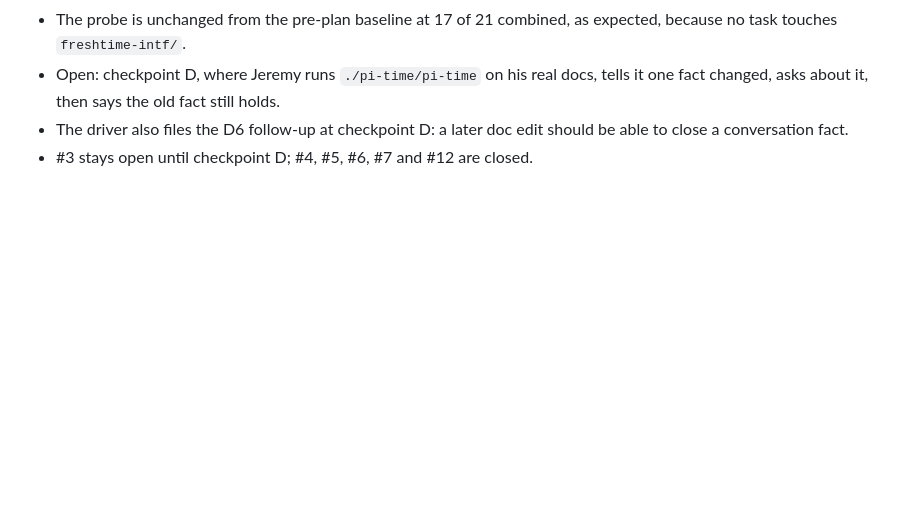
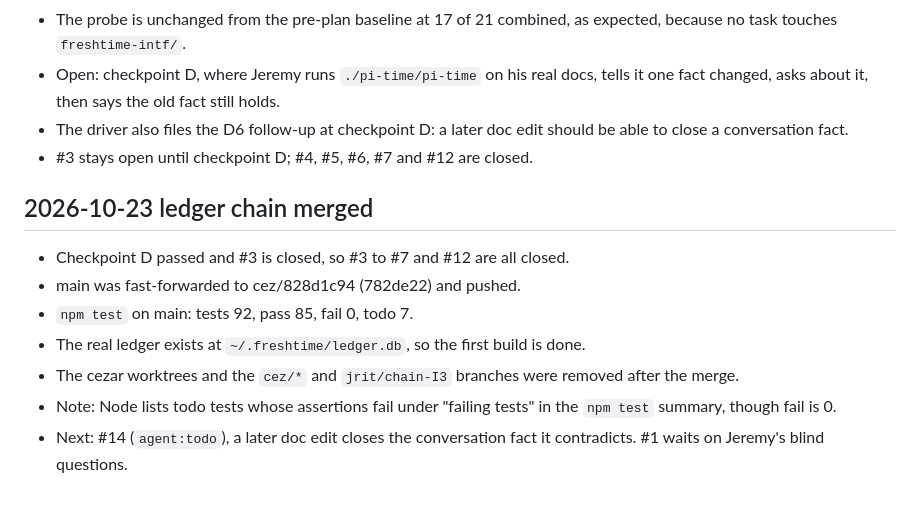
Before and after one commit to jroethel/dozentimes, a Markdown page: whats_next.md, the part around the change. Rendered like a GitHub page; blank space fills up the shorter version.

```diff
--- a/whats_next.md
+++ b/whats_next.md
@@ -106,3 +106,12 @@ Secondary metric: verification actions spent (both should spend fewer, on the fa
 - Open: checkpoint D, where Jeremy runs `./pi-time/pi-time` on his real docs, tells it one fact changed, asks about it, then says the old fact still holds.
 - The driver also files the D6 follow-up at checkpoint D: a later doc edit should be able to close a conversation fact.
 - #3 stays open until checkpoint D; #4, #5, #6, #7 and #12 are closed.
+
+## 2026-10-23 ledger chain merged
+- Checkpoint D passed and #3 is closed, so #3 to #7 and #12 are all closed.
+- main was fast-forwarded to cez/828d1c94 (782de22) and pushed.
+- `npm test` on main: tests 92, pass 85, fail 0, todo 7.
+- The real ledger exists at `~/.freshtime/ledger.db`, so the first build is done.
+- The cezar worktrees and the `cez/*` and `jrit/chain-I3` branches were removed after the merge.
+- Note: Node lists todo tests whose assertions fail under "failing tests" in the `npm test` summary, though fail is 0.
+- Next: #14 (`agent:todo`), a later doc edit closes the conversation fact it contradicts. #1 waits on Jeremy's blind questions.
```
Also changed, not shown: README.md (+1 -0 lines).
